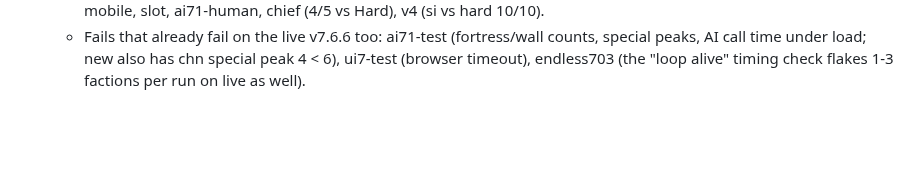
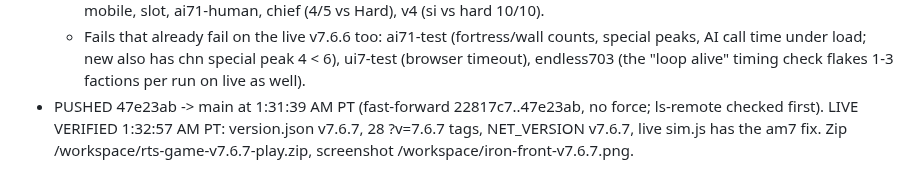
Before and after one commit to IronForgeCreateGM/iron-front, a Markdown page: NIGHTLY-LOG.md, the part around the change. GitHub-like rendering; blank space fills up the shorter version.

Commit message:
Docs: v7.6.7 pushed + verified; resume note

```diff
--- a/NIGHTLY-LOG.md
+++ b/NIGHTLY-LOG.md
@@ -239,3 +239,4 @@
   - endgame-test (all-bot games must end): new 5/5 OK, live v7.6.6 3/5 (volcano 44 no winner at 45 min).
   - Also OK: sim, factions7, endless, net, net4, gate, fogkeys, tesla, transport, marine, medevac702, engcc76, place701, defense, build72, diff73, det74 (browser, glb on, 0 errors), eight, six, hellgate, v59, v62, v63, wall-exit, warhead, mobile, slot, ai71-human, chief (4/5 vs Hard), v4 (si vs hard 10/10).
   - Fails that already fail on the live v7.6.6 too: ai71-test (fortress/wall counts, special peaks, AI call time under load; new also has chn special peak 4 < 6), ui7-test (browser timeout), endless703 (the "loop alive" timing check flakes 1-3 factions per run on live as well).
+- PUSHED 47e23ab -> main at 1:31:39 AM PT (fast-forward 22817c7..47e23ab, no force; ls-remote checked first). LIVE VERIFIED 1:32:57 AM PT: version.json v7.6.7, 28 ?v=7.6.7 tags, NET_VERSION v7.6.7, live sim.js has the am7 fix. Zip /workspace/rts-game-v7.6.7-play.zip, screenshot /workspace/iron-front-v7.6.7.png.
```
Also changed, not shown: NEXT-SESSION.md (+3 -3 lines).
